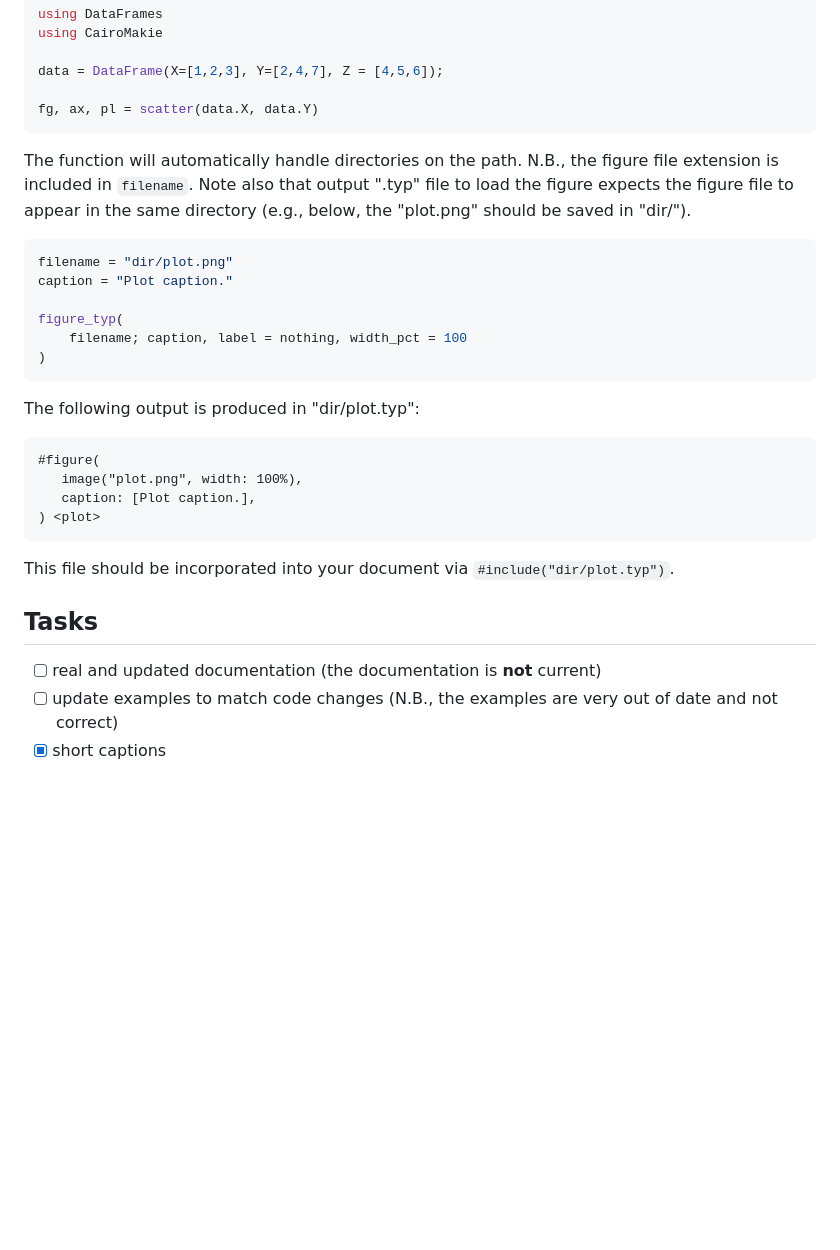
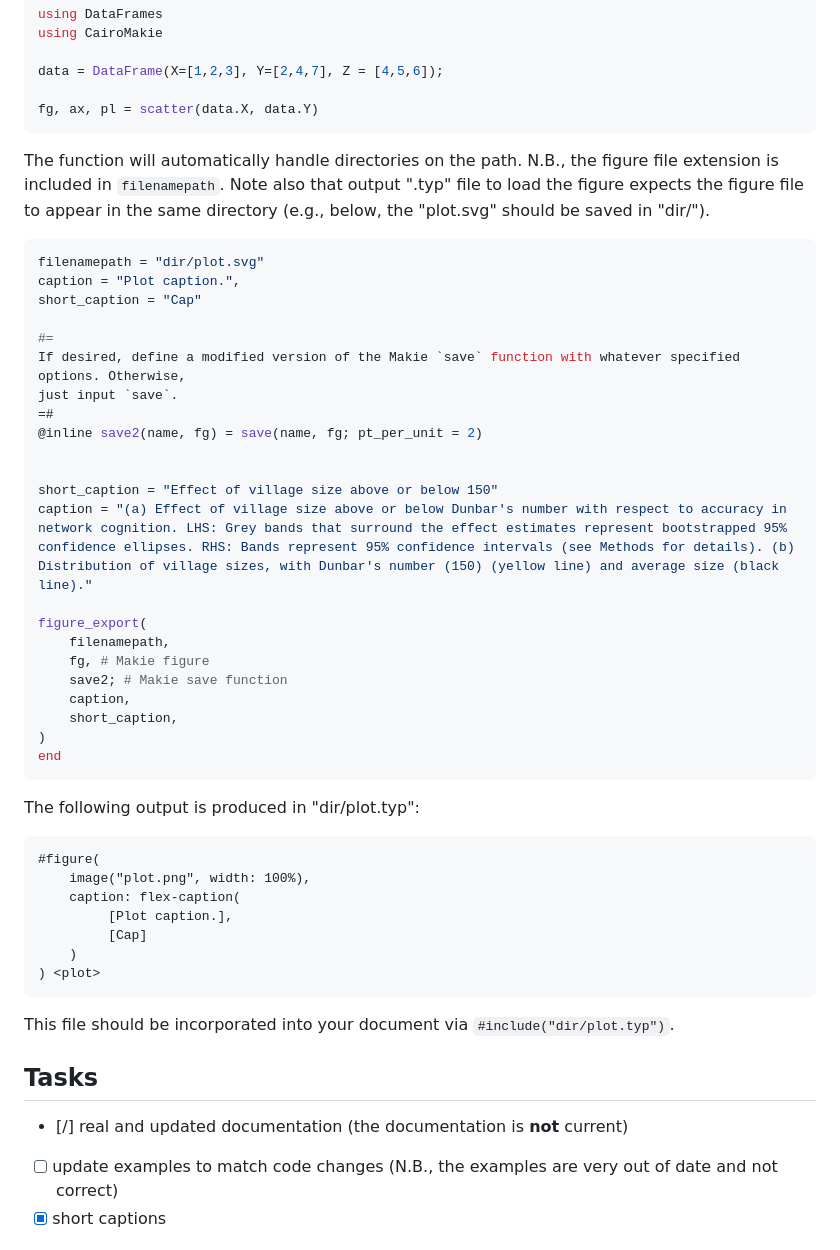
Before and after one commit to emfeltham/Typst.jl, a Markdown page: README.md, the part around the change. Drawn GitHub-style; blank space fills up the shorter version.

Commit message:
work on documentation

````diff
--- a/README.md
+++ b/README.md
@@ -140,23 +140,42 @@ data = DataFrame(X=[1,2,3], Y=[2,4,7], Z = [4,5,6]);
 fg, ax, pl = scatter(data.X, data.Y)
 ```
 
-The function will automatically handle directories on the path. N.B., the figure file extension is included in `filename`. Note also that output ".typ" file to load the figure expects the figure file to appear in the same directory (e.g., below, the "plot.png" should be saved in "dir/").
+The function will automatically handle directories on the path. N.B., the figure file extension is included in `filenamepath`. Note also that output ".typ" file to load the figure expects the figure file to appear in the same directory (e.g., below, the "plot.svg" should be saved in "dir/").
 
 ```julia
-filename = "dir/plot.png"
-caption = "Plot caption."
+filenamepath = "dir/plot.svg"
+caption = "Plot caption.",
+short_caption = "Cap"
 
-figure_typ(
-    filename; caption, label = nothing, width_pct = 100
+#=
+If desired, define a modified version of the Makie `save` function with whatever specified options. Otherwise,
+just input `save`.
+=#
+@inline save2(name, fg) = save(name, fg; pt_per_unit = 2)
+
+
+short_caption = "Effect of village size above or below 150"
+caption = "(a) Effect of village size above or below Dunbar's number with respect to accuracy in network cognition. LHS: Grey bands that surround the effect estimates represent bootstrapped 95% confidence ellipses. RHS: Bands represent 95% confidence intervals (see Methods for details). (b) Distribution of village sizes, with Dunbar's number (150) (yellow line) and average size (black line)."
+
+figure_export(
+    filenamepath,
+    fg, # Makie figure
+    save2; # Makie save function
+    caption,
+    short_caption,
 )
+end
 ```
 
 The following output is produced in "dir/plot.typ":
 
 ```typst
 #figure(
-   image("plot.png", width: 100%),
-   caption: [Plot caption.],
+    image("plot.png", width: 100%),
+    caption: flex-caption(
+	     [Plot caption.],
+	     [Cap]
+    )
 ) <plot>
 ```
 
@@ -164,7 +183,7 @@ This file should be incorporated into your document via `#include("dir/plot.typ"
 
 ## Tasks
 
-- [ ] real and updated documentation (the documentation is **not** current)
+- [/] real and updated documentation (the documentation is **not** current)
 - [ ] update examples to match code changes (N.B., the examples are very out of date and not correct)
 - [X] short captions
 
````
